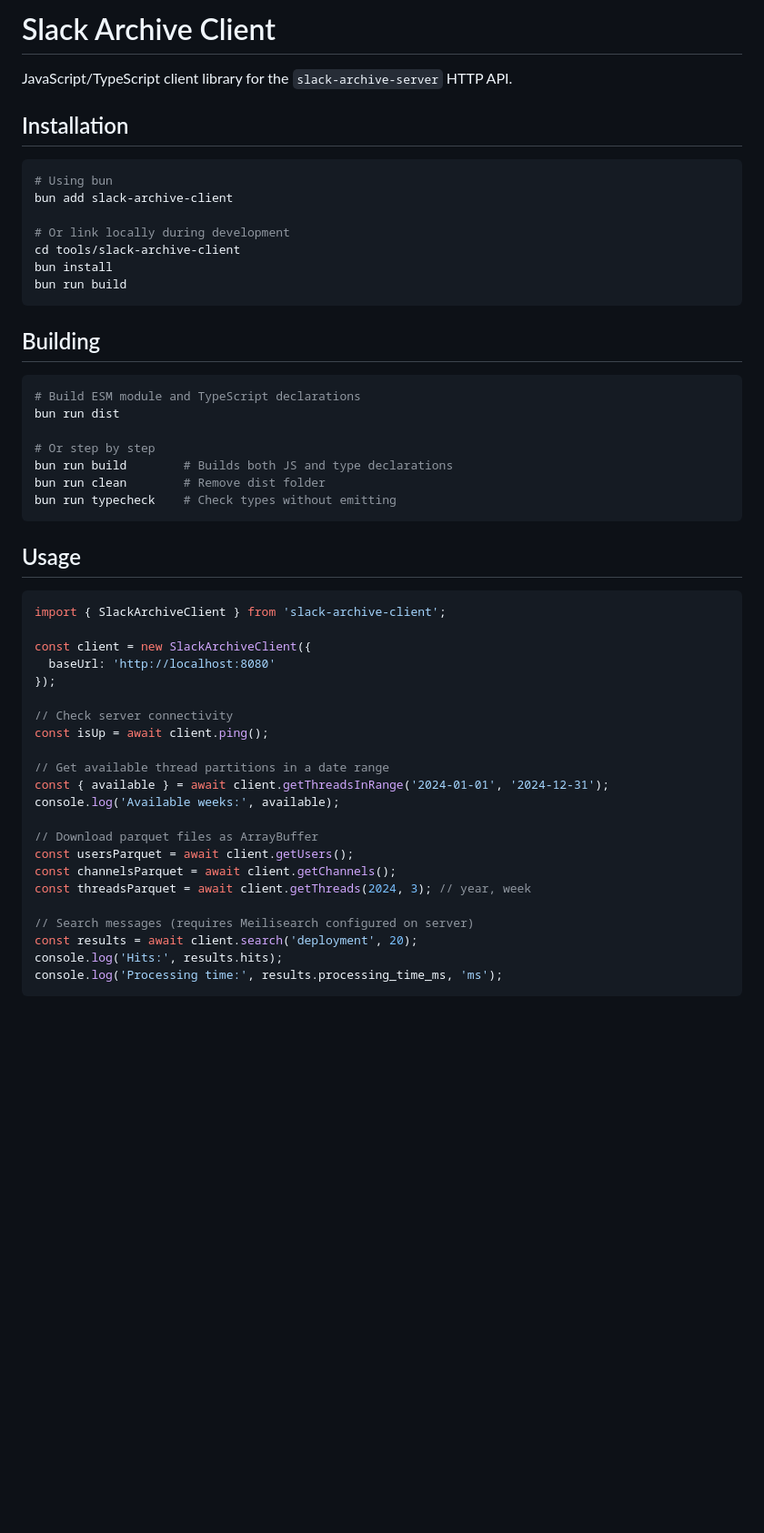
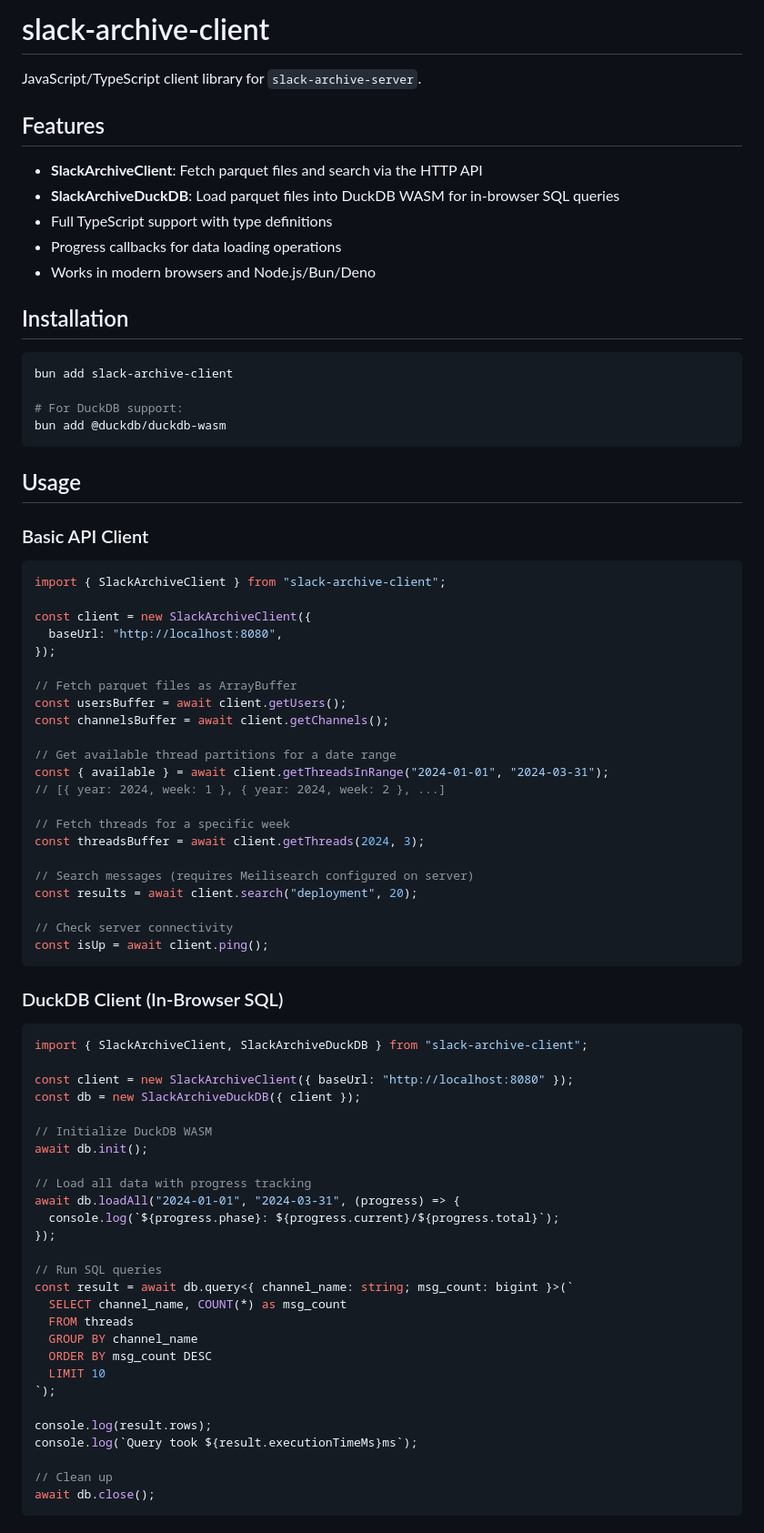
Before and after one commit to marianoguerra/slack-utils, a Markdown page: tools/slack-archive-client/README.md, the part around one of its changes. Shown at 91% size. GitHub-like rendering; blank space fills up the shorter version.

````diff
--- a/tools/slack-archive-client/README.md
+++ b/tools/slack-archive-client/README.md
@@ -1,53 +1,82 @@
-# Slack Archive Client
+# slack-archive-client
 
-JavaScript/TypeScript client library for the `slack-archive-server` HTTP API.
+JavaScript/TypeScript client library for `slack-archive-server`.
+
+## Features
+
+- **SlackArchiveClient**: Fetch parquet files and search via the HTTP API
+- **SlackArchiveDuckDB**: Load parquet files into DuckDB WASM for in-browser SQL queries
+- Full TypeScript support with type definitions
+- Progress callbacks for data loading operations
+- Works in modern browsers and Node.js/Bun/Deno
 
 ## Installation
 
 ```bash
-# Using bun
 bun add slack-archive-client
 
-# Or link locally during development
-cd tools/slack-archive-client
-bun install
-bun run build
-```
-
-## Building
-
-```bash
-# Build ESM module and TypeScript declarations
-bun run dist
-
-# Or step by step
-bun run build        # Builds both JS and type declarations
-bun run clean        # Remove dist folder
-bun run typecheck    # Check types without emitting
+# For DuckDB support:
+bun add @duckdb/duckdb-wasm
 ```
 
 ## Usage
 
+### Basic API Client
+
 ```typescript
-import { SlackArchiveClient } from 'slack-archive-client';
+import { SlackArchiveClient } from "slack-archive-client";
 
 const client = new SlackArchiveClient({
-  baseUrl: 'http://localhost:8080'
+  baseUrl: "http://localhost:8080",
 });
+
+// Fetch parquet files as ArrayBuffer
+const usersBuffer = await client.getUsers();
+const channelsBuffer = await client.getChannels();
+
+// Get available thread partitions for a date range
+const { available } = await client.getThreadsInRange("2024-01-01", "2024-03-31");
+// [{ year: 2024, week: 1 }, { year: 2024, week: 2 }, ...]
+
+// Fetch threads for a specific week
+const threadsBuffer = await client.getThreads(2024, 3);
+
+// Search messages (requires Meilisearch configured on server)
+const results = await client.search("deployment", 20);
 
 // Check server connectivity
 const isUp = await client.ping();
+```
 
-// Get available thread partitions in a date range
-const { available } = await client.getThreadsInRange('2024-01-01', '2024-12-31');
-console.log('Available weeks:', available);
+### DuckDB Client (In-Browser SQL)
 
-// Download parquet files as ArrayBuffer
-const usersParquet = await client.getUsers();
-const channelsParquet = await client.getChannels();
-const threadsParquet = await client.getThreads(2024, 3); // year, week
+```typescript
+import { SlackArchiveClient, SlackArchiveDuckDB } from "slack-archive-client";
 
-// Search messages (requires Meilisearch configured on server)
-const results = await client.search('deployment', 20);
-console.log('Hits:', results.hits);
-console.log('Processing time:', results.processing_time_ms, 'ms');
+const client = new SlackArchiveClient({ baseUrl: "http://localhost:8080" });
+const db = new SlackArchiveDuckDB({ client });
+
+// Initialize DuckDB WASM
+await db.init();
+
+// Load all data with progress tracking
+await db.loadAll("2024-01-01", "2024-03-31", (progress) => {
+  console.log(`${progress.phase}: ${progress.current}/${progress.total}`);
+});
+
+// Run SQL queries
+const result = await db.query<{ channel_name: string; msg_count: bigint }>(`
+  SELECT channel_name, COUNT(*) as msg_count
+  FROM threads
+  GROUP BY channel_name
+  ORDER BY msg_count DESC
+  LIMIT 10
+`);
+
+console.log(result.rows);
+console.log(`Query took ${result.executionTimeMs}ms`);
+
+// Clean up
+await db.close();
+```
+
````
Also changed, not shown: other parts of tools/slack-archive-client/README.md (+117 -86 lines).
